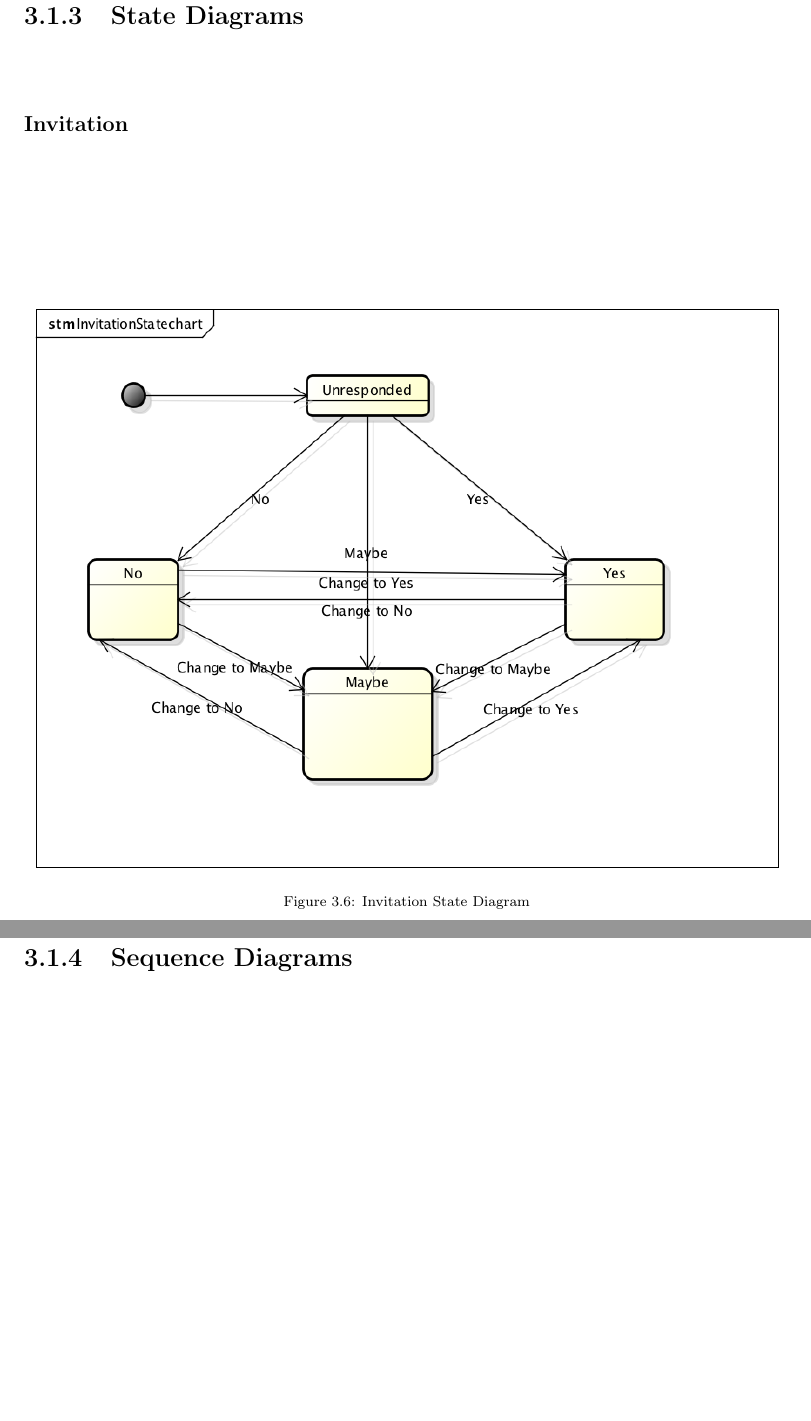
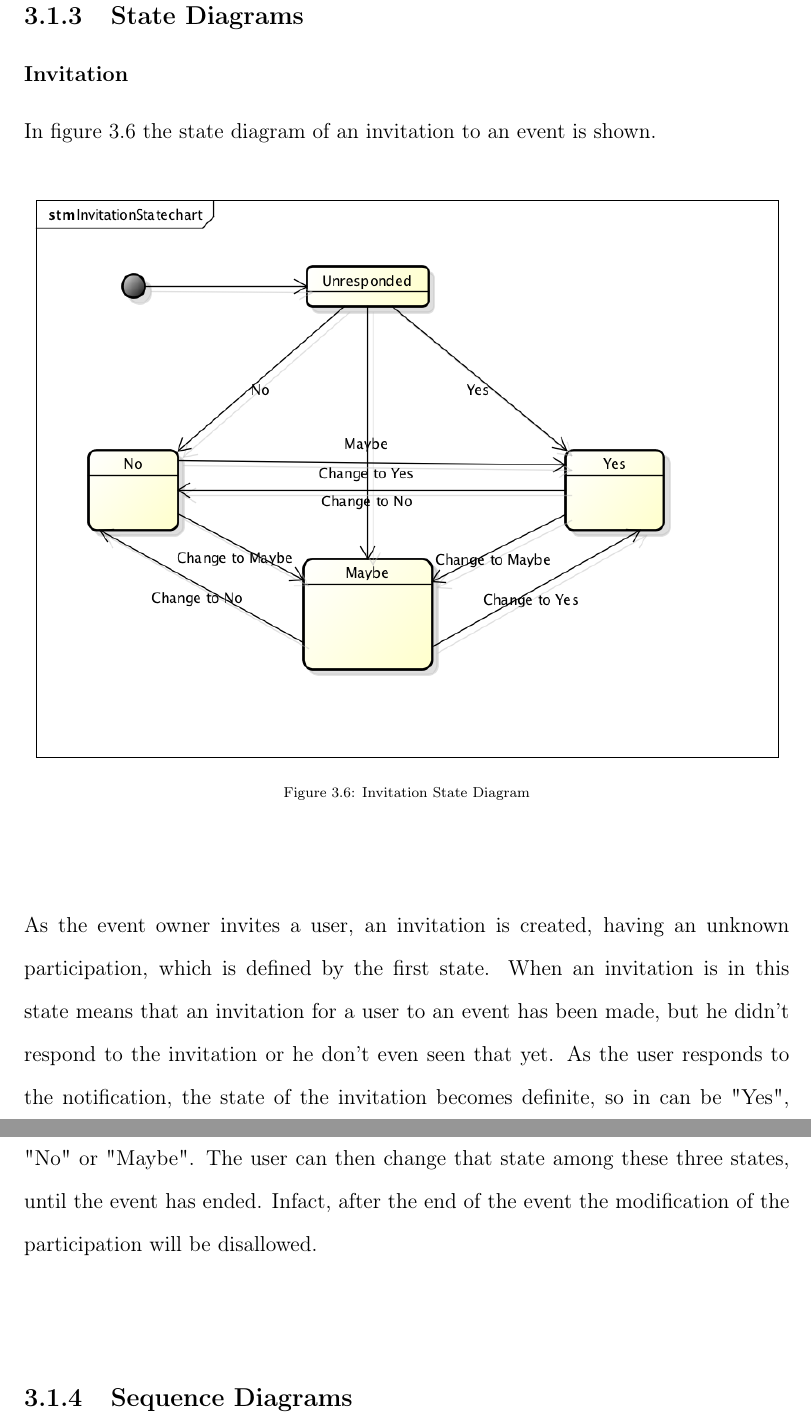
Before and after one commit to legobrick/meteocal-mp, a LaTeX book (RASD/RASD-WeatherCal.tex, which reads RASD/systemmodeling.tex): two parts of pages 21 and 22 of 29, joined at a grey line, cut so that both start at the same text, the shorter picture padded with empty space. Compiled offline with pdfLaTeX.

Commit message:
Aggiunta desc SC

```diff
--- a/RASD/systemmodeling.tex
+++ b/RASD/systemmodeling.tex
@@ -48,6 +48,7 @@ The use case in figure \ref{fig:otherprofileusecase} explains how an user can be
    \end{center}
 \subsection{State Diagrams}
 \subsubsection{Invitation}
+In figure \ref{fig:invstatediagram} the state diagram of an invitation to an event is shown.
  \begin{center}
  \begin{figure}[H]
     \includegraphics[width=1\textwidth ]{../UMLDiagram/InvitationStatechart/InvitationStatechart.png}
@@ -55,6 +56,7 @@ The use case in figure \ref{fig:otherprofileusecase} explains how an user can be
      \label{fig:invstatediagram}
      \end{figure}
    \end{center}
+As the event owner invites a user, an invitation is created, having an unknown participation, which is defined by the first state. When an invitation is in this state means that an invitation for a user to an event has been made, but he didn't respond to the invitation or he don't even seen that yet. As the user responds to the notification, the state of the invitation becomes definite, so in can be "Yes", "No" or "Maybe". The user can then change that state among these three states, until the event has ended. Infact, after the end of the event the modification of the participation will be disallowed.
  \subsection{Sequence Diagrams}
 \subsubsection{User Registration}
 \begin{center}
```
Also changed, not shown: RASD/RASD-WeatherCal.pdf.
